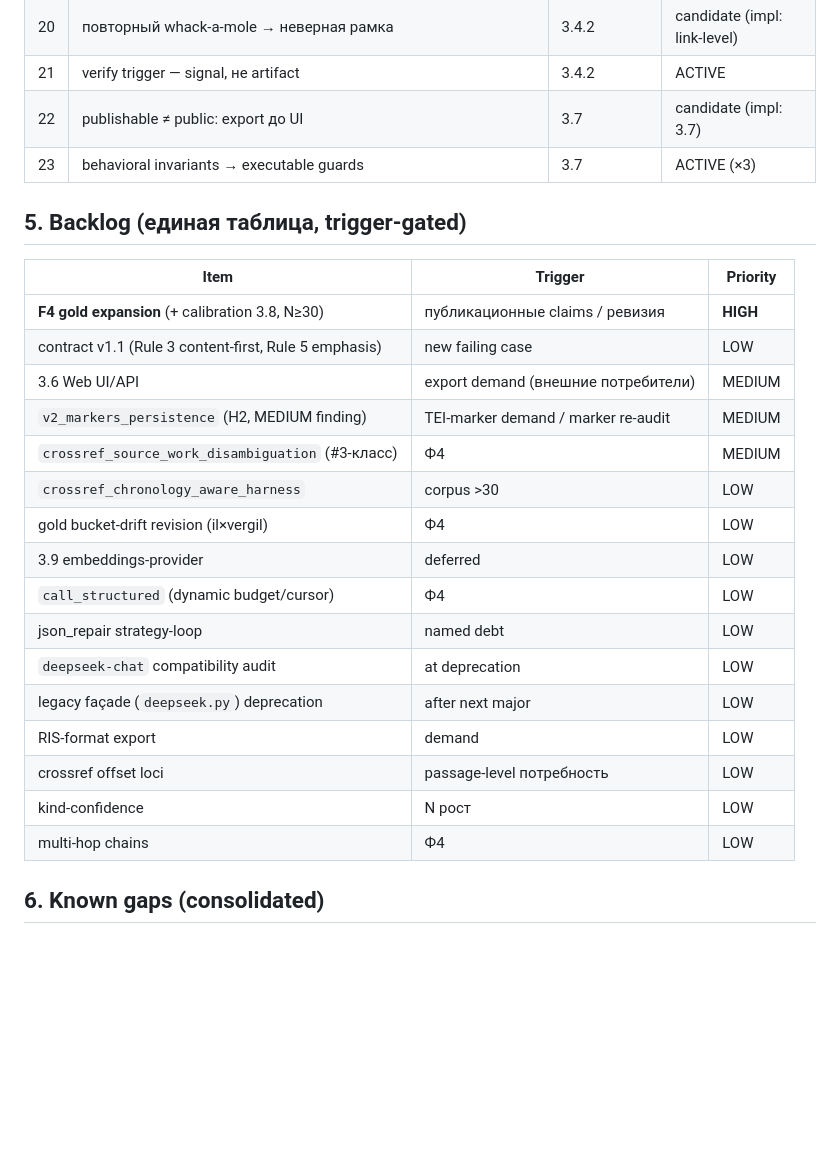
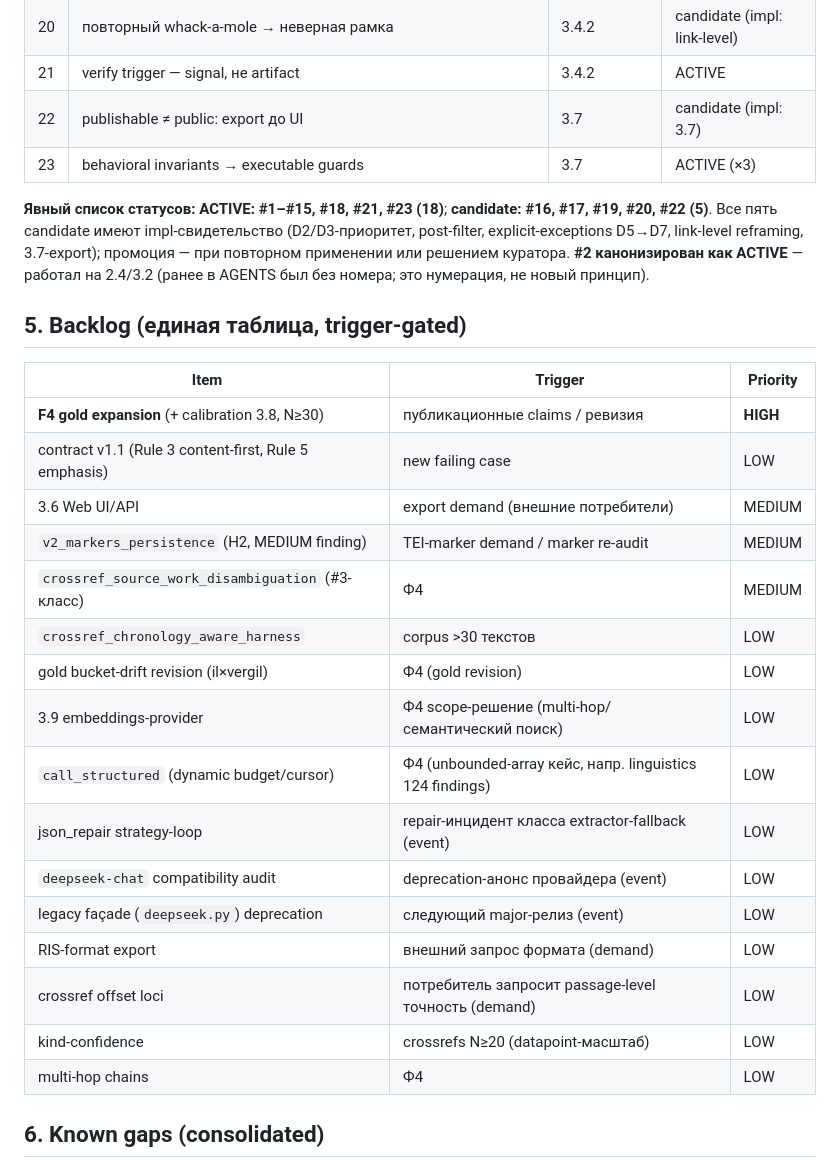
Before and after one commit to abonent0007/aeon_translator, a Markdown page: docs/phase3_retrospective.md, the part around one of its changes. Rendered like a GitHub page; blank space fills up the shorter version.

Commit message:
docs: retrospective C1 refinements — section 6b (what didn't work/abandoned), explicit ACTIVE/candidate list (#2 canonized ACTIVE), concrete backlog triggers (self-check: 0 missing)

```diff
--- a/docs/phase3_retrospective.md
+++ b/docs/phase3_retrospective.md
@@ -68,6 +68,13 @@
 | 22 | publishable ≠ public: export до UI | 3.7 | candidate (impl: 3.7) |
 | 23 | behavioral invariants → executable guards | 3.7 | ACTIVE (×3) |
 
+**Явный список статусов:** **ACTIVE: #1–#15, #18, #21, #23 (18)**;
+**candidate: #16, #17, #19, #20, #22 (5)**. Все пять candidate имеют
+impl-свидетельство (D2/D3-приоритет, post-filter, explicit-exceptions D5→D7,
+link-level reframing, 3.7-export); промоция — при повторном применении или
+решением куратора. **#2 канонизирован как ACTIVE** — работал на 2.4/3.2
+(ранее в AGENTS был без номера; это нумерация, не новый принцип).
+
 ## 5. Backlog (единая таблица, trigger-gated)
 
 | Item | Trigger | Priority |
@@ -77,16 +84,16 @@
 | 3.6 Web UI/API | export demand (внешние потребители) | MEDIUM |
 | `v2_markers_persistence` (H2, MEDIUM finding) | TEI-marker demand / marker re-audit | MEDIUM |
 | `crossref_source_work_disambiguation` (#3-класс) | Ф4 | MEDIUM |
-| `crossref_chronology_aware_harness` | corpus >30 | LOW |
-| gold bucket-drift revision (il×vergil) | Ф4 | LOW |
-| 3.9 embeddings-provider | deferred | LOW |
-| `call_structured` (dynamic budget/cursor) | Ф4 | LOW |
-| json_repair strategy-loop | named debt | LOW |
-| `deepseek-chat` compatibility audit | at deprecation | LOW |
-| legacy façade (`deepseek.py`) deprecation | after next major | LOW |
-| RIS-format export | demand | LOW |
-| crossref offset loci | passage-level потребность | LOW |
-| kind-confidence | N рост | LOW |
+| `crossref_chronology_aware_harness` | corpus >30 текстов | LOW |
+| gold bucket-drift revision (il×vergil) | Ф4 (gold revision) | LOW |
+| 3.9 embeddings-provider | Ф4 scope-решение (multi-hop/семантический поиск) | LOW |
+| `call_structured` (dynamic budget/cursor) | Ф4 (unbounded-array кейс, напр. linguistics 124 findings) | LOW |
+| json_repair strategy-loop | repair-инцидент класса extractor-fallback (event) | LOW |
+| `deepseek-chat` compatibility audit | deprecation-анонс провайдера (event) | LOW |
+| legacy façade (`deepseek.py`) deprecation | следующий major-релиз (event) | LOW |
+| RIS-format export | внешний запрос формата (demand) | LOW |
+| crossref offset loci | потребитель запросит passage-level точность (demand) | LOW |
+| kind-confidence | crossrefs N≥20 (datapoint-масштаб) | LOW |
 | multi-hop chains | Ф4 | LOW |
 
 ## 6. Known gaps (consolidated)
```
Also changed, not shown: other parts of docs/phase3_retrospective.md (+27 -0 lines).
